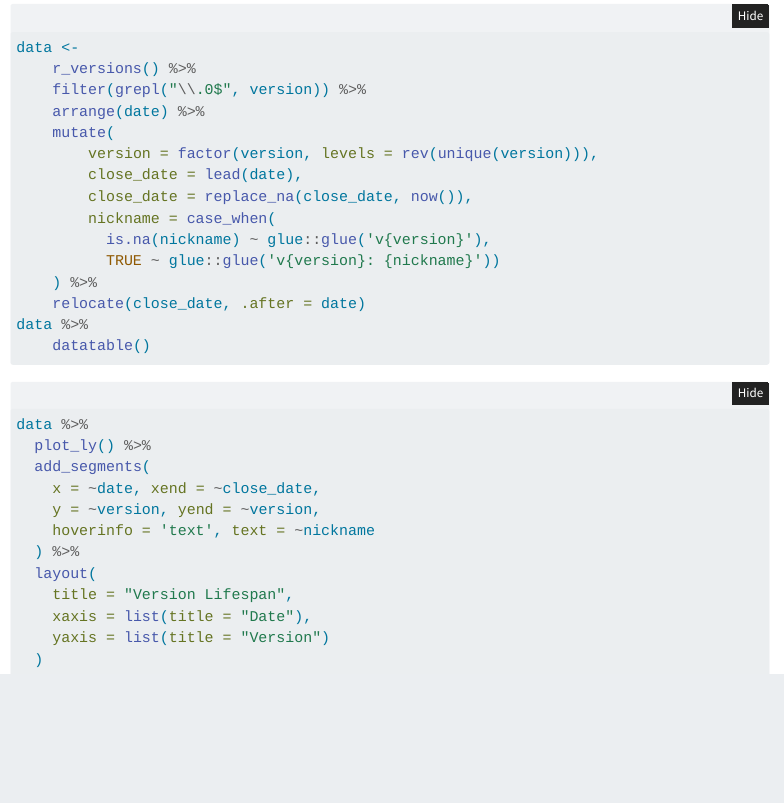
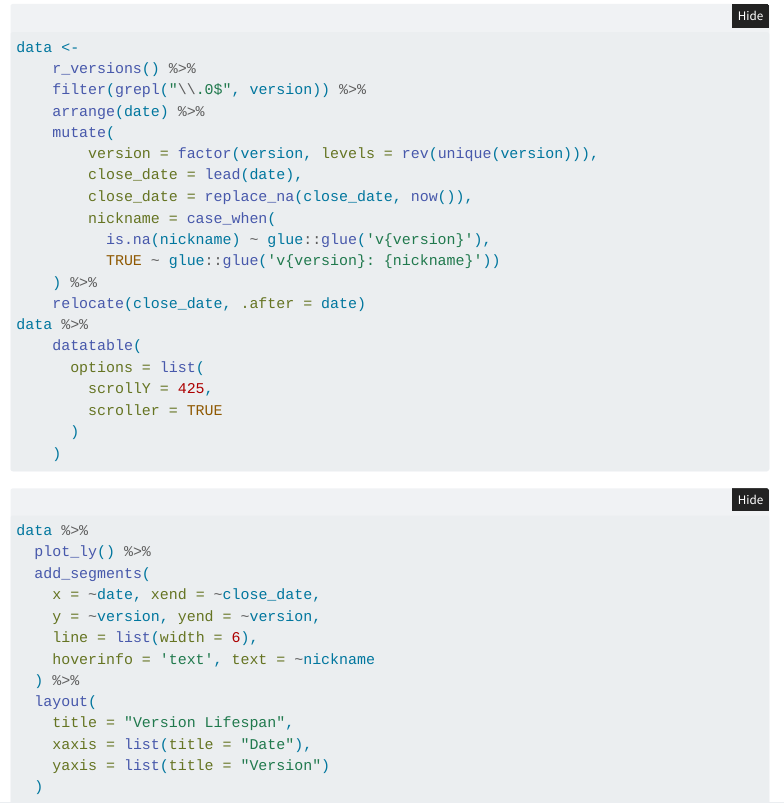
Before and after one commit to CU-DBMI/r-software-lifetime, a Quarto document (index.qmd): the page in a window 1100 px wide, from 190 px down. Rendered offline with R 4.5, knitr and Pandoc in place of Quarto, with nearby package versions; the code chunks are not run, so their results and figures are left out; folded parts are opened; menus at the side of the page are left out.

Commit message:
quality of life updates - fixed height for DT - increased segment widths - add links to project github

````diff
--- a/_quarto.yml
+++ b/_quarto.yml
@@ -9,6 +9,17 @@ website:
       - href: index.qmd
         text: Home
       - about.qmd
+    tools:
+      - icon: github
+        menu:
+          - text: Source Code
+            href:  https://github.com/CU-DBMI/r-software-lifetime
+          - text: Report a Bug
+            href:  https://github.com/CU-DBMI/r-software-lifetime/issues/new
+  site-url: "https://cu-dbmi.github.io/r-software-lifetime/"
+  repo-url: "https://github.com/CU-DBMI/r-software-lifetime"
+  repo-branch: main
+  repo-actions: [edit, issue]
 
 format:
   html:
--- a/index.qmd
+++ b/index.qmd
@@ -36,7 +36,12 @@ data <-
     ) %>%
     relocate(close_date, .after = date)
 data %>%
-    datatable()
+    datatable(
+      options = list(
+        scrollY = 425,
+        scroller = TRUE
+      )
+    )
 ```
 
 ```{r}
@@ -46,6 +51,7 @@ data %>%
   add_segments(
     x = ~date, xend = ~close_date,
     y = ~version, yend = ~version,
+    line = list(width = 6),
     hoverinfo = 'text', text = ~nickname
   ) %>%
   layout(
````
